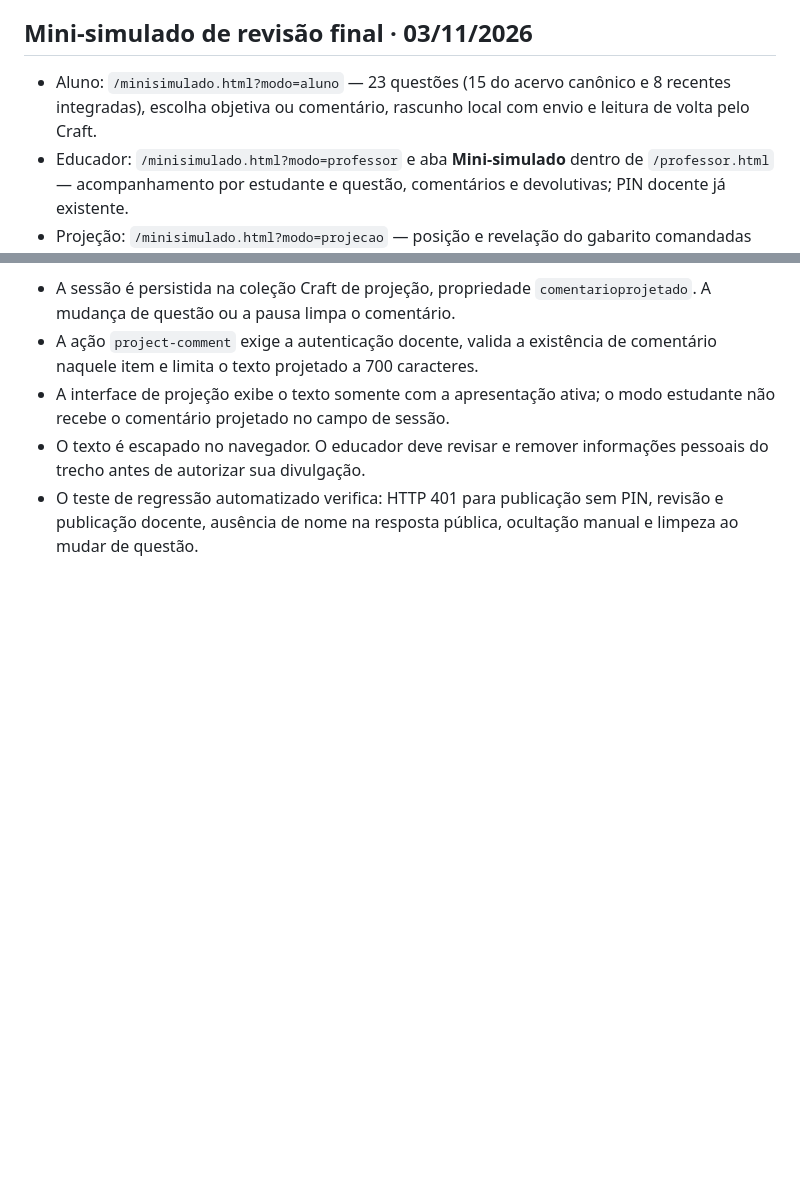
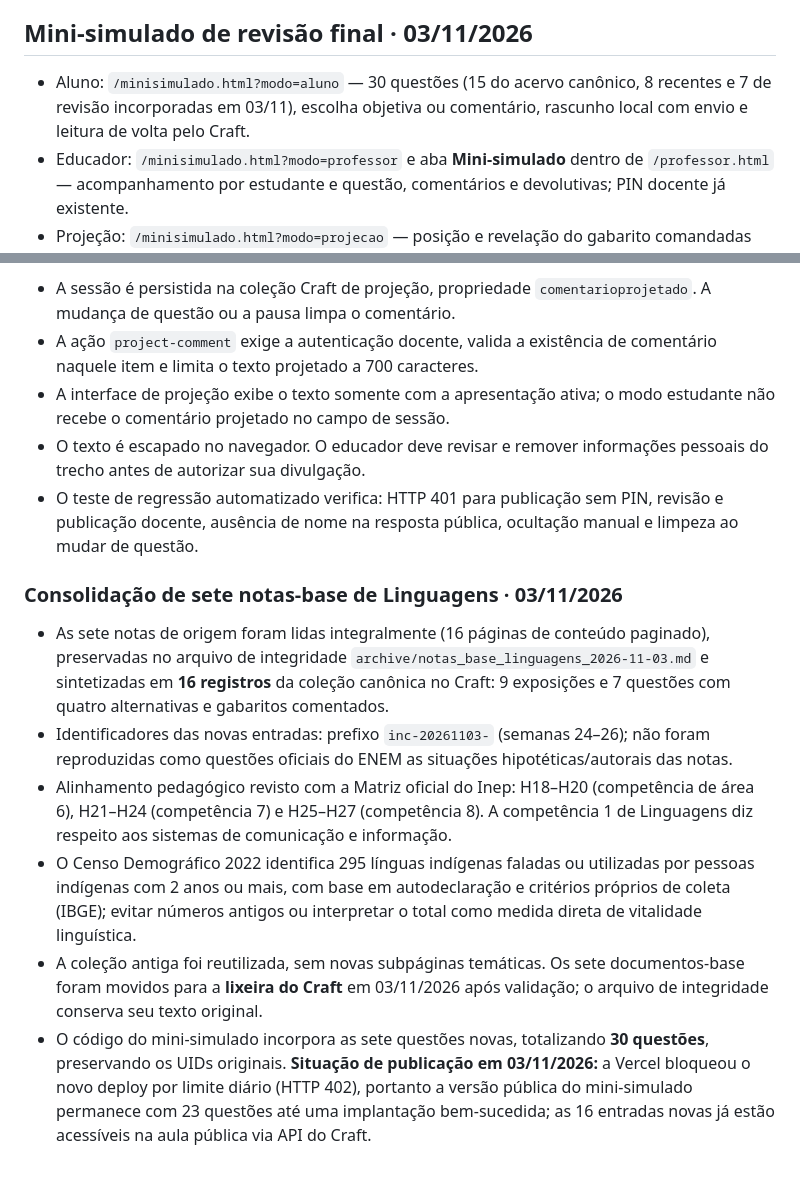
Before and after one commit to jairobfs/JBFS, a Markdown page: cpop_online/README.md, 2 parts joined by grey strips. Rendered like a GitHub page; blank space fills up the shorter version.

Commit message:
CPOP: sincronizar atualização do main para a prévia Cloudflare - README.md

```diff
--- a/cpop_online/README.md
+++ b/cpop_online/README.md
@@ -112,7 +112,7 @@ O registro técnico original `VALIDACAO-TECNICA` foi mantido; não deve ser inte
 
 ## Mini-simulado de revisão final · 03/11/2026
 
-- Aluno: `/minisimulado.html?modo=aluno` — 23 questões (15 do acervo canônico e 8 recentes integradas), escolha objetiva ou comentário, rascunho local com envio e leitura de volta pelo Craft.
+- Aluno: `/minisimulado.html?modo=aluno` — 30 questões (15 do acervo canônico, 8 recentes e 7 de revisão incorporadas em 03/11), escolha objetiva ou comentário, rascunho local com envio e leitura de volta pelo Craft.
 - Educador: `/minisimulado.html?modo=professor` e aba **Mini-simulado** dentro de `/professor.html` — acompanhamento por estudante e questão, comentários e devolutivas; PIN docente já existente.
 - Projeção: `/minisimulado.html?modo=projecao` — posição e revelação do gabarito comandadas pelo educador, agregados anonimizados.
 - Banco de questões: coleção institucional de conteúdo `c3e544ba-2939-2292-45ce-327664a06d9a`, com 23 UIDs selecionados, ordenados por identidade estável e conteúdo atualizado em leitura.
@@ -138,3 +138,12 @@ O educador pode selecionar a justificativa de um estudante no painel do mini-sim
 - A interface de projeção exibe o texto somente com a apresentação ativa; o modo estudante não recebe o comentário projetado no campo de sessão.
 - O texto é escapado no navegador. O educador deve revisar e remover informações pessoais do trecho antes de autorizar sua divulgação.
 - O teste de regressão automatizado verifica: HTTP 401 para publicação sem PIN, revisão e publicação docente, ausência de nome na resposta pública, ocultação manual e limpeza ao mudar de questão.
+
+### Consolidação de sete notas-base de Linguagens · 03/11/2026
+
+- As sete notas de origem foram lidas integralmente (16 páginas de conteúdo paginado), preservadas no arquivo de integridade `archive/notas_base_linguagens_2026-11-03.md` e sintetizadas em **16 registros** da coleção canônica no Craft: 9 exposições e 7 questões com quatro alternativas e gabaritos comentados.
+- Identificadores das novas entradas: prefixo `inc-20261103-` (semanas 24–26); não foram reproduzidas como questões oficiais do ENEM as situações hipotéticas/autorais das notas.
+- Alinhamento pedagógico revisto com a Matriz oficial do Inep: H18–H20 (competência de área 6), H21–H24 (competência 7) e H25–H27 (competência 8). A competência 1 de Linguagens diz respeito aos sistemas de comunicação e informação.
+- O Censo Demográfico 2022 identifica 295 línguas indígenas faladas ou utilizadas por pessoas indígenas com 2 anos ou mais, com base em autodeclaração e critérios próprios de coleta (IBGE); evitar números antigos ou interpretar o total como medida direta de vitalidade linguística.
+- A coleção antiga foi reutilizada, sem novas subpáginas temáticas. Os sete documentos-base foram movidos para a **lixeira do Craft** em 03/11/2026 após validação; o arquivo de integridade conserva seu texto original.
+- O código do mini-simulado incorpora as sete questões novas, totalizando **30 questões**, preservando os UIDs originais. **Situação de publicação em 03/11/2026:** a Vercel bloqueou o novo deploy por limite diário (HTTP 402), portanto a versão pública do mini-simulado permanece com 23 questões até uma implantação bem-sucedida; as 16 entradas novas já estão acessíveis na aula pública via API do Craft.
```
